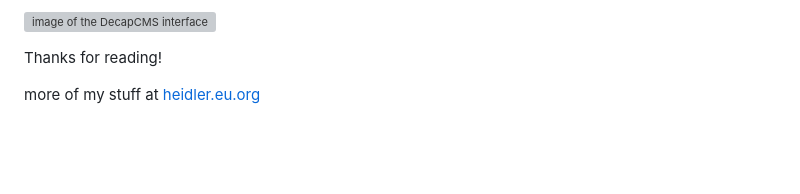
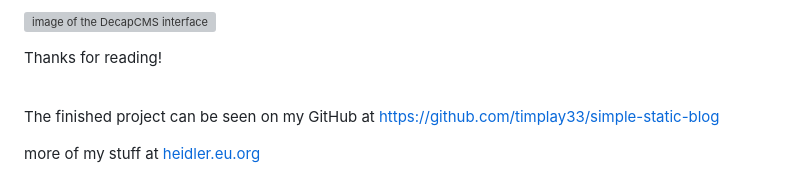
Before and after one commit to timplay33/JAMStack-blog-site, a Markdown page: src/blog/2023-07-17-simple-static-blog-with-11ty-decapcms-and-netlify.md, the part around the change printed below. Rendered like a GitHub page; blank space fills up the shorter version; grey boxes are pictures that could not be loaded.

Commit message:
Update Blog “2023-07-17-simple-static-blog-with-11ty-decapcms-and-netlify”

```diff
--- a/src/blog/2023-07-17-simple-static-blog-with-11ty-decapcms-and-netlify.md
+++ b/src/blog/2023-07-17-simple-static-blog-with-11ty-decapcms-and-netlify.md
@@ -390,4 +394,7 @@ Next up, go to the root of your blog site and add /admin to the end of the domai
 
 Thanks for reading!
 
-more of my stuff at [heidler.eu.org](https://heidler.eu.org/)
+\
+The finished project can be seen on my GitHub at <https://github.com/timplay33/simple-static-blog>
+
+[](https://github.com/timplay33/simple-static-blog)more of my stuff at [heidler.eu.org](https://heidler.eu.org/)
```
Also changed, not shown: other parts of src/blog/2023-07-17-simple-static-blog-with-11ty-decapcms-and-netlify.md (+6 -2 lines).
